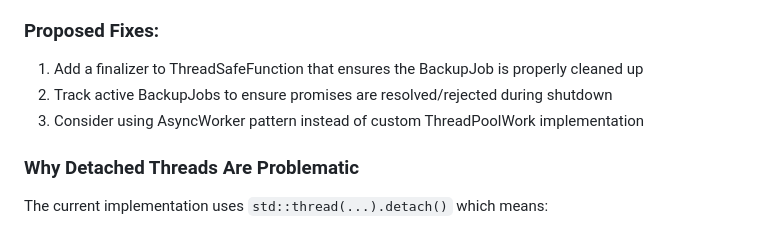
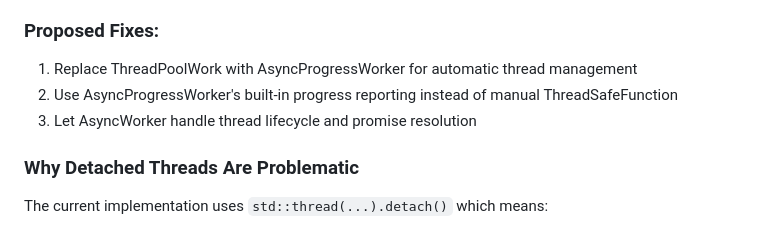
Before and after one commit to photostructure/node-sqlite, a Markdown page: NODE-ADDON-API-THREADING.md, the part around one of its changes. Rendered like a GitHub page.

```diff
--- a/NODE-ADDON-API-THREADING.md
+++ b/NODE-ADDON-API-THREADING.md
@@ -124,9 +194,9 @@ Based on this analysis, the current BackupJob implementation has several issues:
 
 ### Proposed Fixes:
 
-1. Add a finalizer to ThreadSafeFunction that ensures the BackupJob is properly cleaned up
-2. Track active BackupJobs to ensure promises are resolved/rejected during shutdown
-3. Consider using AsyncWorker pattern instead of custom ThreadPoolWork implementation
+1. Replace ThreadPoolWork with AsyncProgressWorker for automatic thread management
+2. Use AsyncProgressWorker's built-in progress reporting instead of manual ThreadSafeFunction
+3. Let AsyncWorker handle thread lifecycle and promise resolution
 
 ### Why Detached Threads Are Problematic
 
```
Also changed, not shown: other parts of NODE-ADDON-API-THREADING.md (+70 -0 lines).
